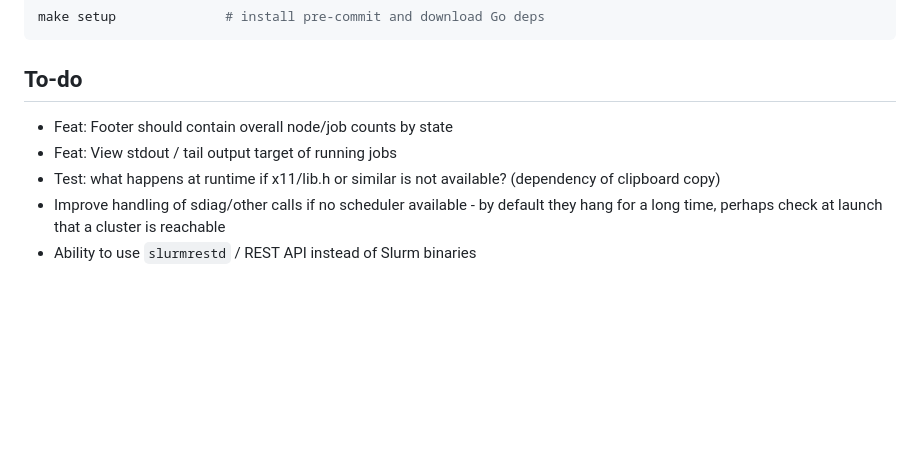
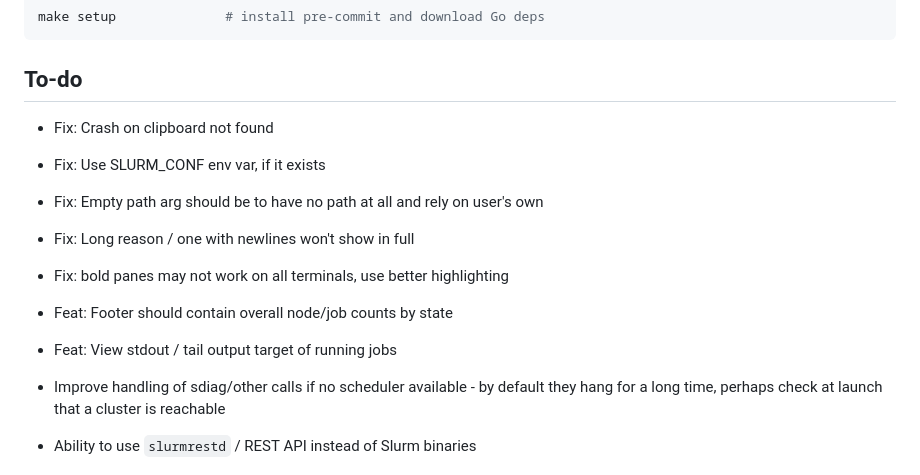
Before and after one commit to Antvirf/stui, a Markdown page: README.md, the part around the change. Drawn GitHub-style; blank space fills up the shorter version.

Commit message:
docs: todo update

```diff
--- a/README.md
+++ b/README.md
@@ -114,8 +114,13 @@ make setup              # install pre-commit and download Go deps
 
 ## To-do
 
+- Fix: Crash on clipboard not found
+- Fix: Use SLURM_CONF env var, if it exists
+- Fix: Empty path arg should be to have no path at all and rely on user's own
+- Fix: Long reason / one with newlines won't show in full
+- Fix: bold panes may not work on all terminals, use better highlighting
+
 - Feat: Footer should contain overall node/job counts by state
 - Feat: View stdout / tail output target of running jobs
-- Test: what happens at runtime if x11/lib.h or similar is not available? (dependency of clipboard copy)
 - Improve handling of sdiag/other calls if no scheduler available - by default they hang for a long time, perhaps check at launch that a cluster is reachable
 - Ability to use `slurmrestd` / REST API instead of Slurm binaries
```
